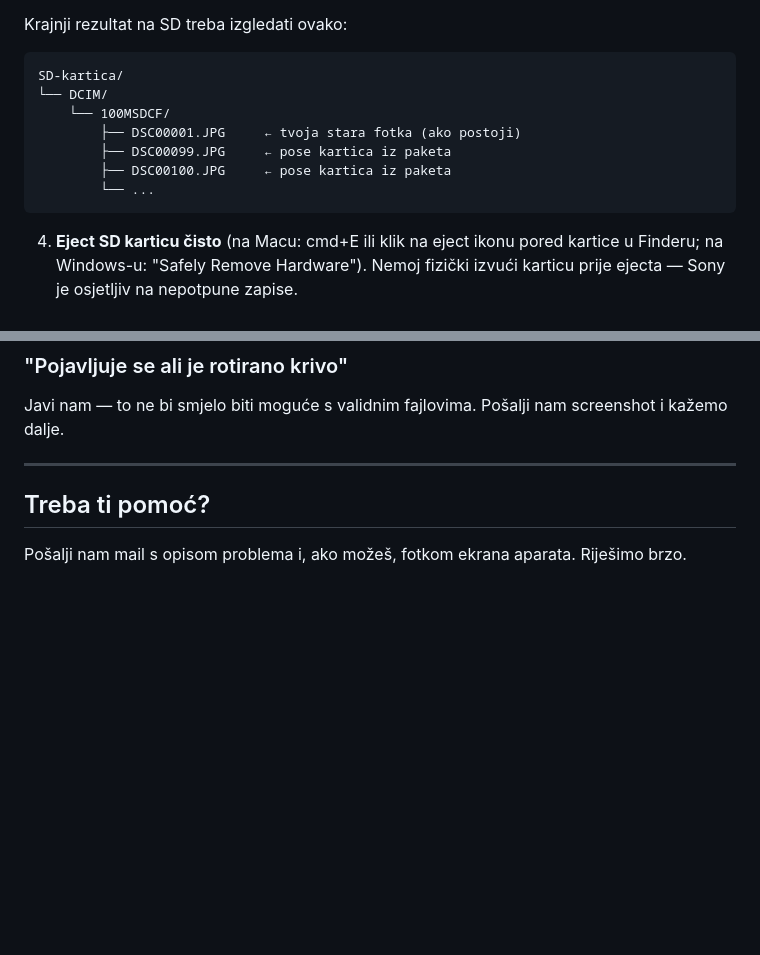
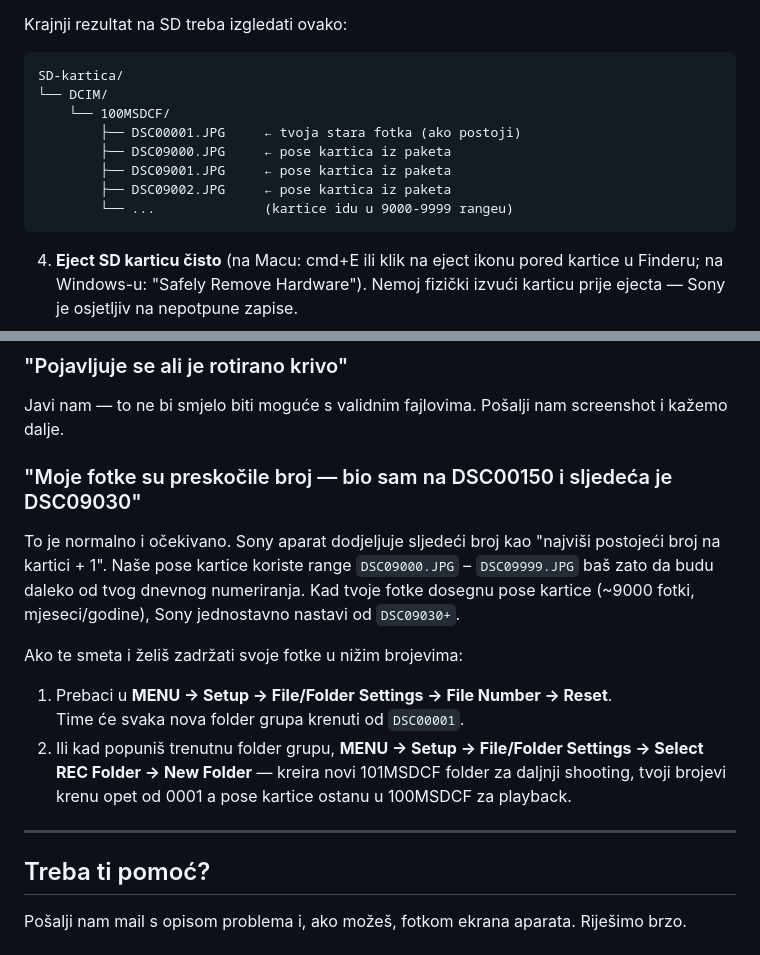
Before and after one commit to inprincipiophotography-ctrl/PosingInCam, a Markdown page: CUSTOMER_INSTRUCTIONS.md, 2 parts joined by grey strips. Rendered like a GitHub page; blank space fills up the shorter version.

````diff
--- a/CUSTOMER_INSTRUCTIONS.md
+++ b/CUSTOMER_INSTRUCTIONS.md
@@ -45,9 +45,10 @@ SD-kartica/
 └── DCIM/
     └── 100MSDCF/
         ├── DSC00001.JPG     ← tvoja stara fotka (ako postoji)
-        ├── DSC00099.JPG     ← pose kartica iz paketa
-        ├── DSC00100.JPG     ← pose kartica iz paketa
-        └── ...
+        ├── DSC09000.JPG     ← pose kartica iz paketa
+        ├── DSC09001.JPG     ← pose kartica iz paketa
+        ├── DSC09002.JPG     ← pose kartica iz paketa
+        └── ...              (kartice idu u 9000-9999 rangeu)
 ```
 
 4. **Eject SD karticu čisto** (na Macu: cmd+E ili klik na eject ikonu pored kartice u Finderu; na Windows-u: "Safely Remove Hardware"). Nemoj fizički izvući karticu prije ejecta — Sony je osjetljiv na nepotpune zapise.
@@ -101,6 +102,16 @@ Kartica je vjerojatno korumpirana na SD (greška pri kopiranju). Re-formatiraj S
 
 Javi nam — to ne bi smjelo biti moguće s validnim fajlovima. Pošalji nam screenshot i kažemo dalje.
 
+### "Moje fotke su preskočile broj — bio sam na DSC00150 i sljedeća je DSC09030"
+
+To je normalno i očekivano. Sony aparat dodjeljuje sljedeći broj kao "najviši postojeći broj na kartici + 1". Naše pose kartice koriste range `DSC09000.JPG` – `DSC09999.JPG` baš zato da budu daleko od tvog dnevnog numeriranja. Kad tvoje fotke dosegnu pose kartice (~9000 fotki, mjeseci/godine), Sony jednostavno nastavi od `DSC09030+`.
+
+Ako te smeta i želiš zadržati svoje fotke u nižim brojevima:
+
+1. Prebaci u **MENU → Setup → File/Folder Settings → File Number → Reset**.
+   Time će svaka nova folder grupa krenuti od `DSC00001`.
+2. Ili kad popuniš trenutnu folder grupu, **MENU → Setup → File/Folder Settings → Select REC Folder → New Folder** — kreira novi 101MSDCF folder za daljnji shooting, tvoji brojevi krenu opet od 0001 a pose kartice ostanu u 100MSDCF za playback.
+
 ---
 
 ## Treba ti pomoć?
````
Also changed, not shown: README.md (+9 -5 lines).
